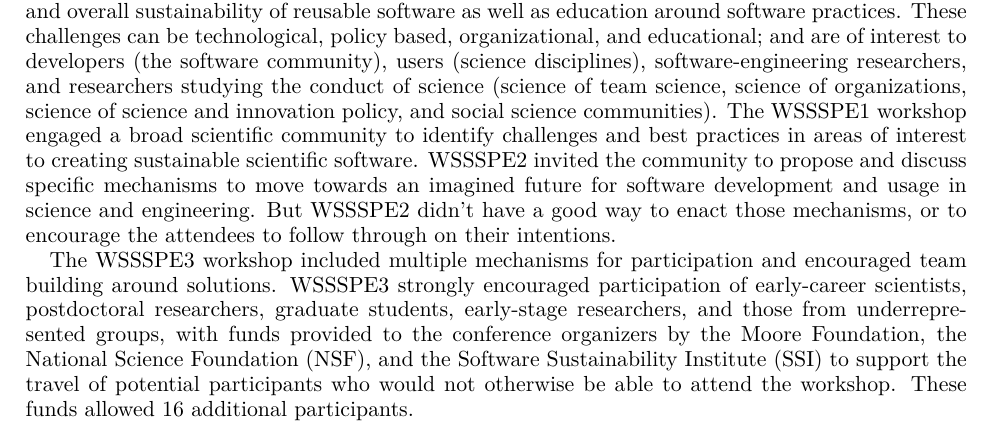
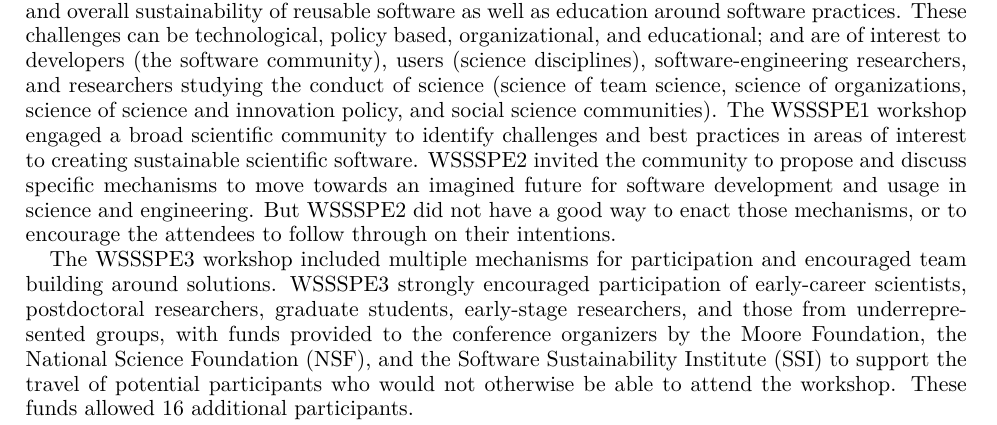
Before and after one commit to WSSSPE/meetings, a LaTeX paper (WSSSPE3/report/WSSSPE3_review.tex): part of page 2 of 42, cut so that both start at the same text. Compiled offline with pdfLaTeX.

Commit message:
1 change: didn't -> did not

```diff
--- a/WSSSPE3/report/WSSSPE3_review.tex
+++ b/WSSSPE3/report/WSSSPE3_review.tex
@@ -199,7 +199,7 @@ engaged a broad scientific community to identify challenges and best practices
 in areas of interest to creating sustainable scientific software. WSSSPE2
 invited the community to propose and discuss specific mechanisms to move towards
 an imagined future for software development and usage in science and
-engineering. But WSSSPE2 didn't have a good way to enact those mechanisms, or to
+engineering. But WSSSPE2 did not have a good way to enact those mechanisms, or to
 encourage the attendees to follow through on their intentions.
 
 The WSSSPE3 workshop included multiple mechanisms for participation and
```
Also changed, not shown: WSSSPE3/report/WSSSPE3_review.tex (2 more changed lines).
